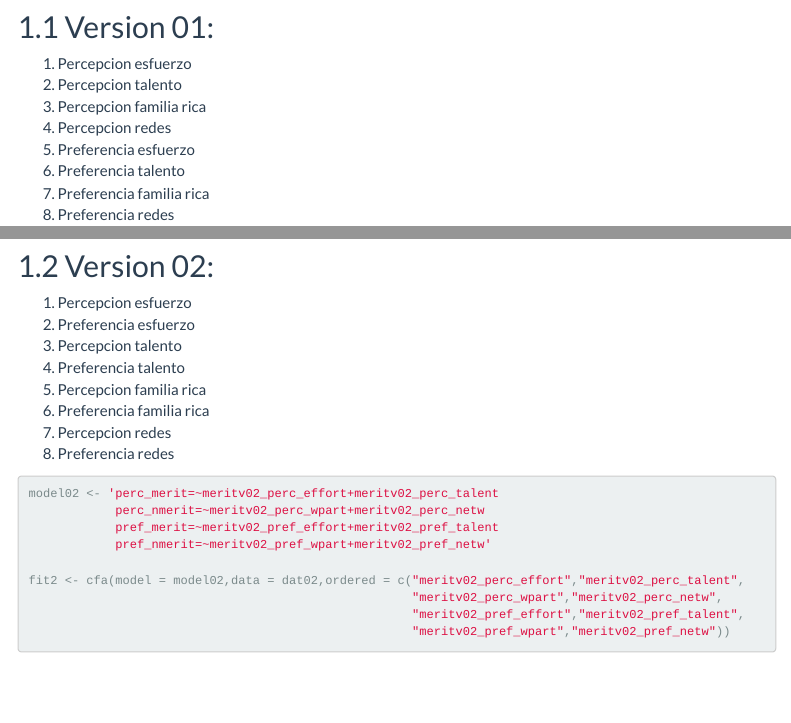
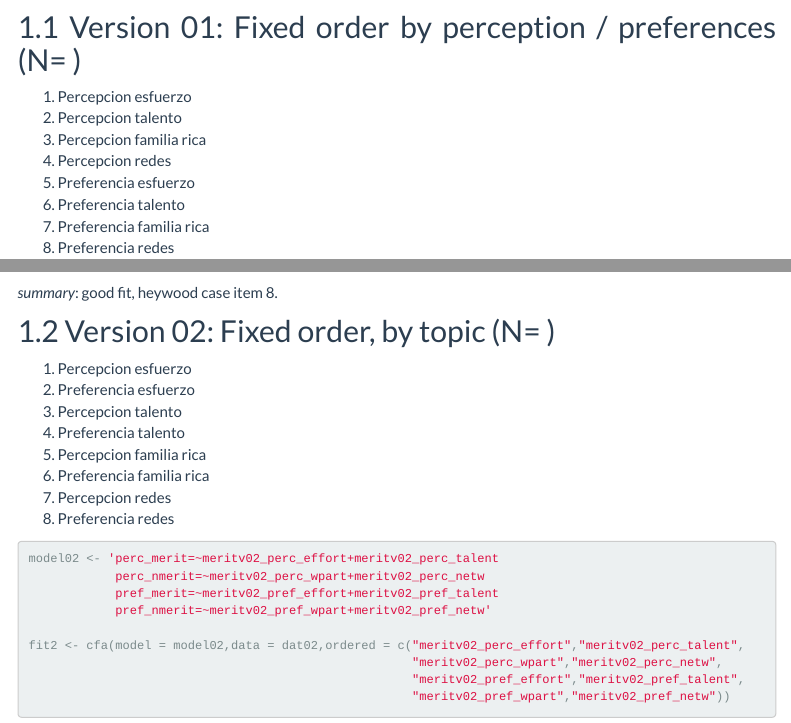
Before and after one commit to justicia-distributiva/merit-scale, an R Markdown document (analysis-cfa.Rmd): the page in a window 1100 px wide, from 1000 px down, and a second part further down, joined at a grey line. Rendered offline with R 4.5, knitr and Pandoc, with nearby package versions; some code elsewhere in the file could not run offline; menus at the side of the page are left out.

Commit message:
commentarios primera versión

````diff
--- a/analysis-cfa.Rmd
+++ b/analysis-cfa.Rmd
@@ -28,7 +28,7 @@ dat03 <- data01 %>% filter(Intro==1) %>% select(starts_with("meritv03_p")) %>% n
 
 ```
 
-## Version 01:
+## Version 01: Fixed order by perception / preferences (N=  )
 
 1. Percepcion esfuerzo
 2. Percepcion talento
@@ -55,8 +55,9 @@ summary(fit1,standardized=TRUE, fit.measures=TRUE)
 semPlot::semPaths(object = fit1,what = "std",thresholds = FALSE, intercepts = FALSE)
 ```
 
+*summary*: good fit, heywood case item 8.
 
-## Version 02:
+## Version 02: Fixed order, by topic (N=  )
 
 1. Percepcion esfuerzo
 2. Preferencia esfuerzo
````
Also changed, not shown: analysis-cfa.Rmd (8 more changed lines).
